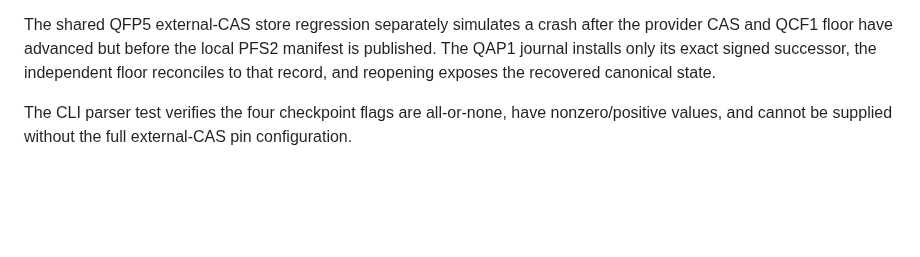
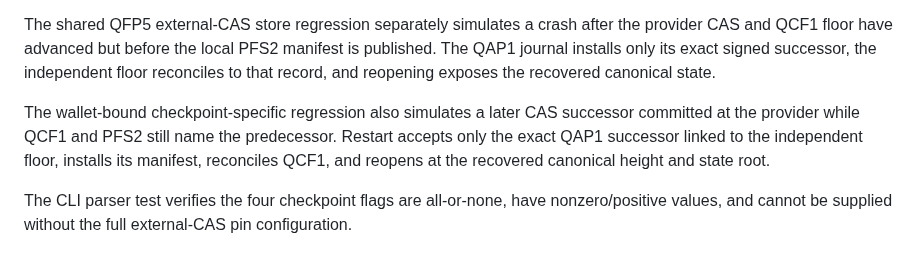
Before and after one commit to hamidnikkhah660-arch/ai-native-l1, a Markdown page: docs/CP-0477_QRUN_V05_NODE_CHECKPOINT_BOOTSTRAP_2026-10-31.md, the part around the change. Drawn GitHub-style; blank space fills up the shorter version.

Commit message:
fix(qrun): recover checkpoint CAS commits against floor

```diff
--- a/docs/CP-0477_QRUN_V05_NODE_CHECKPOINT_BOOTSTRAP_2026-10-31.md
+++ b/docs/CP-0477_QRUN_V05_NODE_CHECKPOINT_BOOTSTRAP_2026-10-31.md
@@ -42,6 +42,8 @@ The Windows integration test exercises:
 
 The shared QFP5 external-CAS store regression separately simulates a crash after the provider CAS and QCF1 floor have advanced but before the local PFS2 manifest is published. The QAP1 journal installs only its exact signed successor, the independent floor reconciles to that record, and reopening exposes the recovered canonical state.
 
+The wallet-bound checkpoint-specific regression also simulates a later CAS successor committed at the provider while QCF1 and PFS2 still name the predecessor. Restart accepts only the exact QAP1 successor linked to the independent floor, installs its manifest, reconciles QCF1, and reopens at the recovered canonical height and state root.
+
 The CLI parser test verifies the four checkpoint flags are all-or-none, have nonzero/positive values, and cannot be supplied without the full external-CAS pin configuration.
 
 ## Explicit limitations
```
